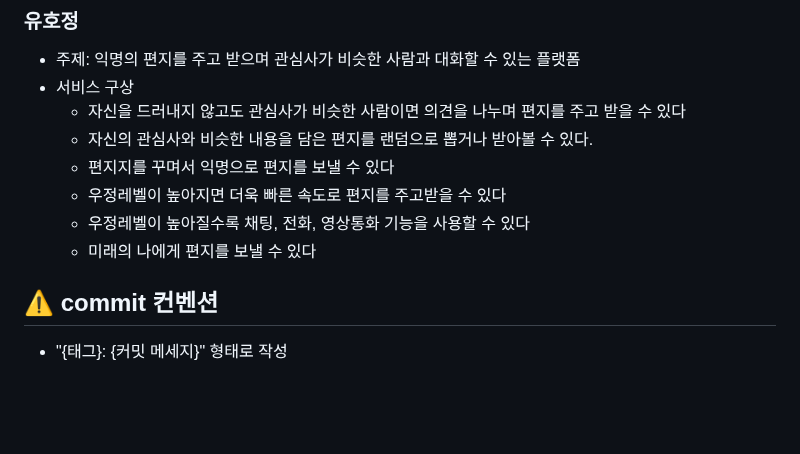
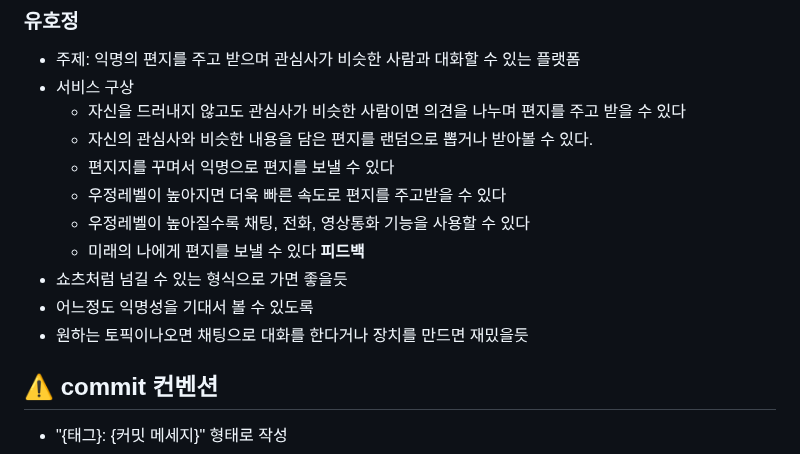
Before and after one commit to westyunn/foresofpandora, a Markdown page: README.md, the part around the change. Rendered like a GitHub page; blank space fills up the shorter version.

Commit message:
docs: 아이디어 구상 내용 추가

```diff
--- a/README.md
+++ b/README.md
@@ -58,6 +58,10 @@
     - 우정레벨이 높아지면 더욱 빠른 속도로 편지를 주고받을 수 있다
     - 우정레벨이 높아질수록 채팅, 전화, 영상통화 기능을 사용할 수 있다
     - 미래의 나에게 편지를 보낼 수 있다
+**피드백**
+- 쇼츠처럼 넘길 수 있는 형식으로 가면 좋을듯
+- 어느정도 익명성을 기대서 볼 수 있도록
+- 원하는 토픽이나오면 채팅으로 대화를 한다거나 장치를 만드면 재밌을듯
 
 ## ⚠️ commit 컨벤션
 
```
